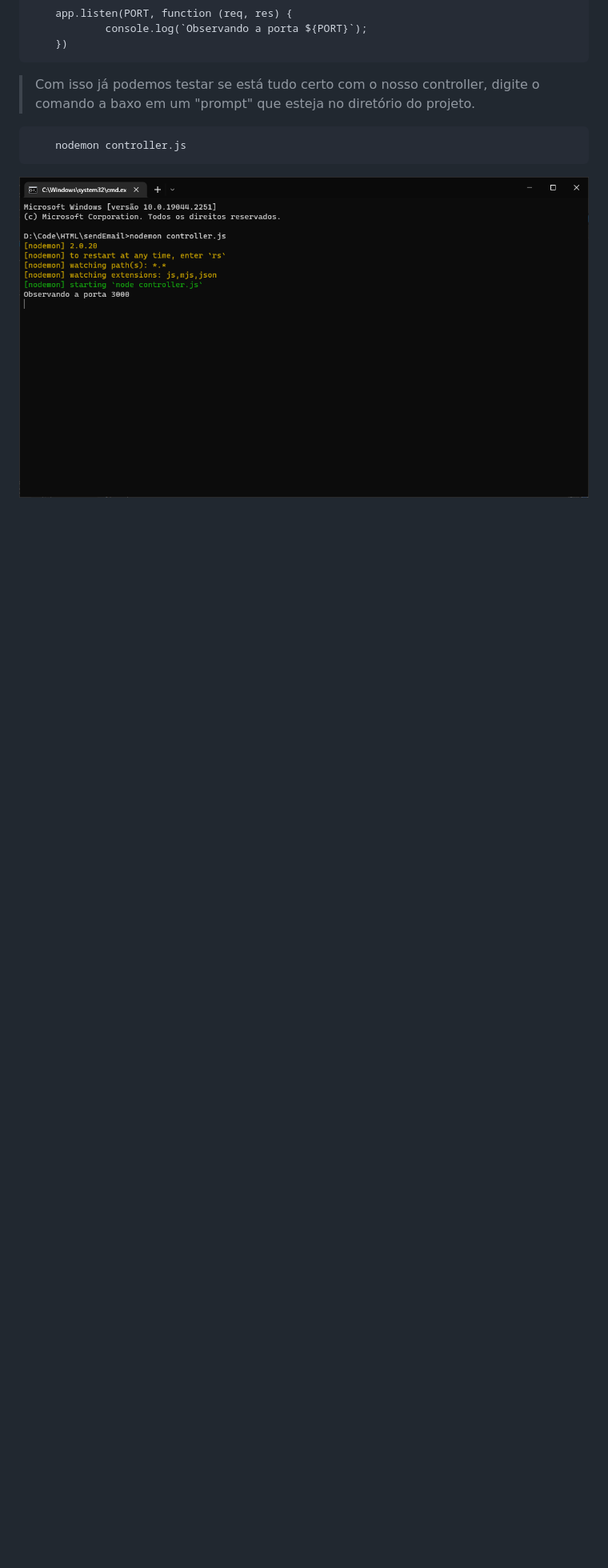
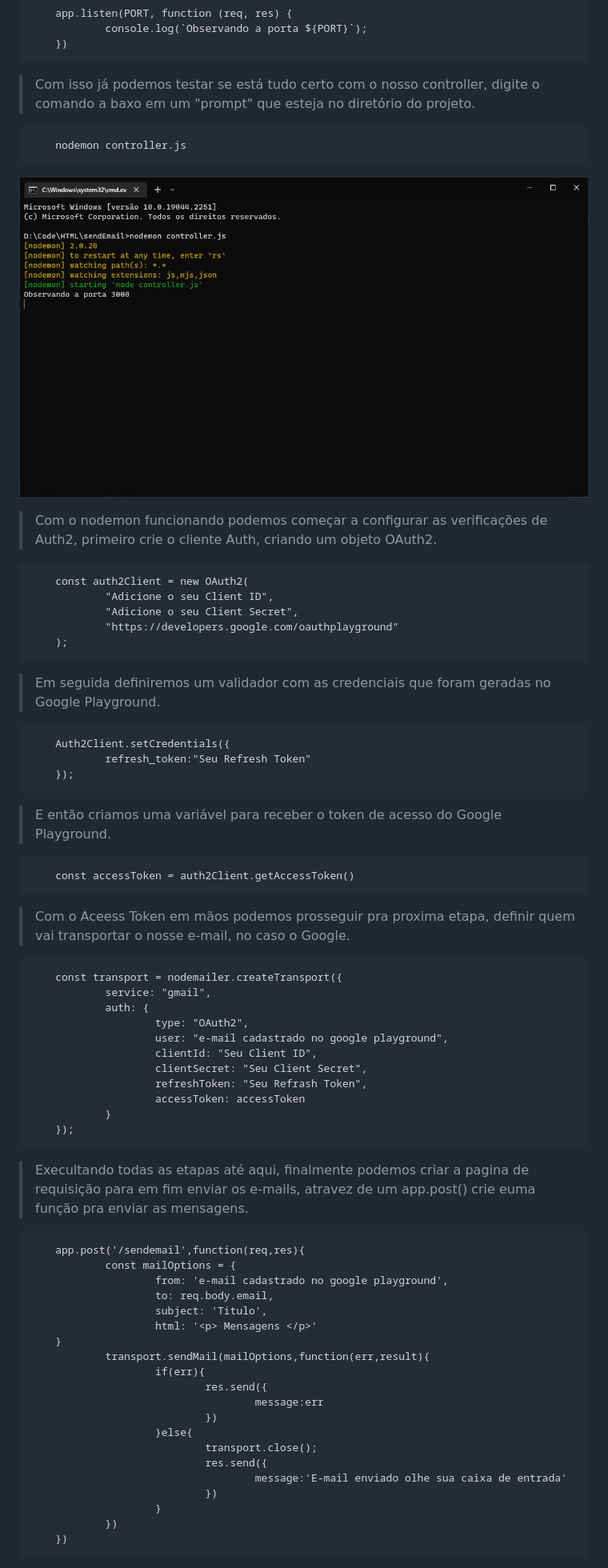
Before and after one commit to WindiestPick/send-gmail-auth2, a Markdown page: README.md, the part around the change printed below. Shown: that part at 80% size. Rendered like a GitHub page; blank space fills up the shorter version.

```diff
--- a/README.md
+++ b/README.md
@@ -171,3 +171,59 @@ Codigo JS:
         nodemon controller.js
 
 <img src="https://github.com/WindiestPick/send-gmail-auth2/blob/master/assets/img/CodeTesting1.png"></img>
+
+> Com o nodemon funcionando podemos começar a configurar as verificações de Auth2, primeiro crie o cliente Auth, criando um objeto OAuth2.
+
+        const auth2Client = new OAuth2(
+                "Adicione o seu Client ID",
+                "Adicione o seu Client Secret",
+                "https://developers.google.com/oauthplayground"
+        );
+
+> Em seguida definiremos um validador com as credenciais que foram geradas no Google Playground.
+
+        Auth2Client.setCredentials({
+                refresh_token:"Seu Refresh Token"
+        });
+
+> E então criamos uma variável para receber o token de acesso do Google Playground.
+
+        const accessToken = auth2Client.getAccessToken()
+
+> Com o Aceess Token em mãos podemos prosseguir pra proxima etapa, definir quem vai transportar o nosse e-mail, no caso o Google.
+
+        const transport = nodemailer.createTransport({
+                service: "gmail",
+                auth: {
+                        type: "OAuth2",
+                        user: "e-mail cadastrado no google playground",
+                        clientId: "Seu Client ID",
+                        clientSecret: "Seu Client Secret",
+                        refreshToken: "Seu Refrash Token",
+                        accessToken: accessToken
+                }
+        });
+
+> Execultando todas as etapas até aqui, finalmente podemos criar a pagina de requisição para em fim enviar os e-mails, atravez de um app.post() crie euma função pra enviar as mensagens.
+
+        app.post('/sendemail',function(req,res){
+                const mailOptions = {
+                        from: 'e-mail cadastrado no google playground',
+                        to: req.body.email,
+                        subject: 'Titulo',
+                        html: '<p> Mensagens </p>'
+        }
+                transport.sendMail(mailOptions,function(err,result){
+                        if(err){
+                                res.send({
+                                        message:err
+                                })
+                        }else{
+                                transport.close();
+                                res.send({
+                                        message:'E-mail enviado olhe sua caixa de entrada'
+                                })
+                        }
+                })
+        })
+
```
Also changed, not shown: other parts of README.md (+54 -0 lines), assets/img/CodeTesting2.png (added), assets/img/CodeTesting3.png (added), 1 other file.
